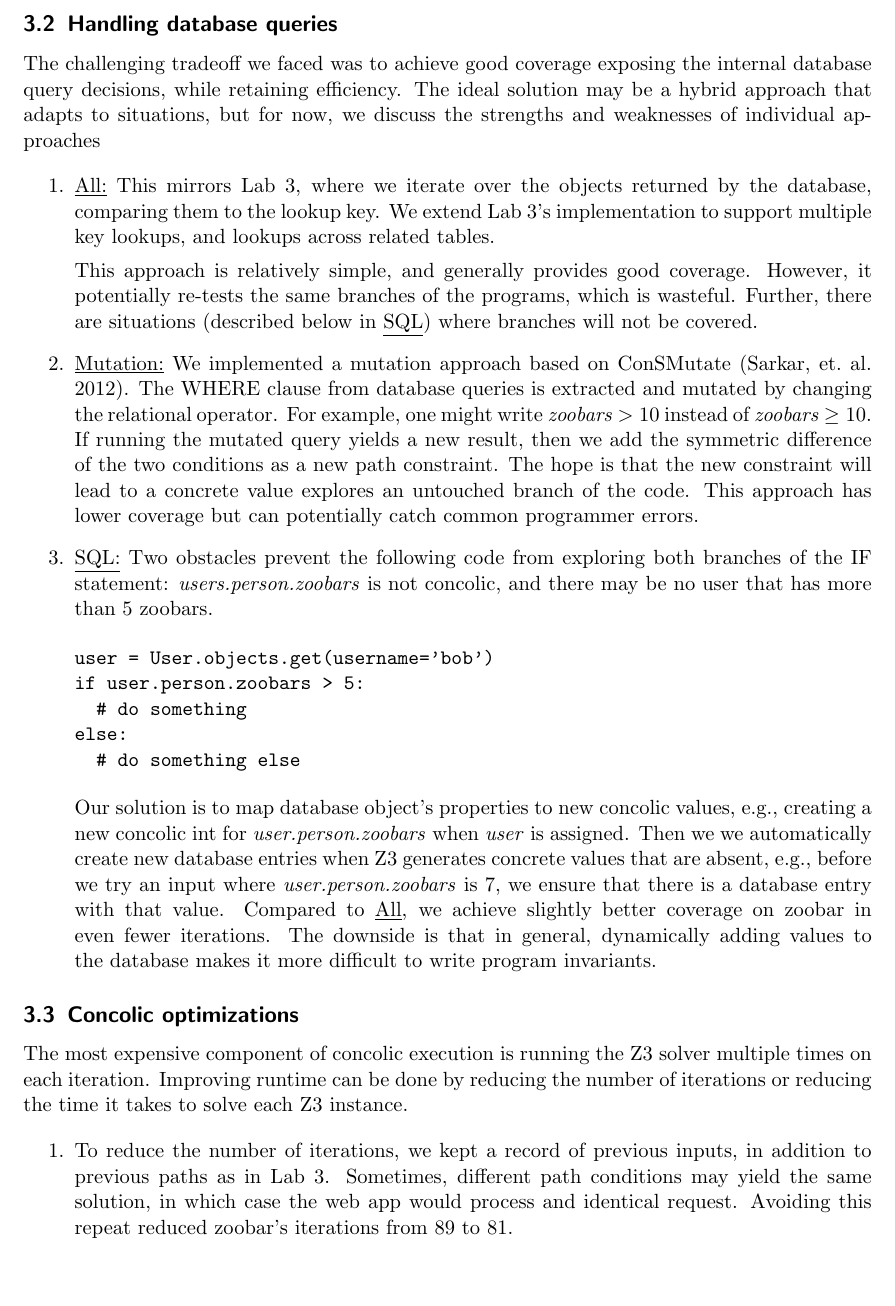
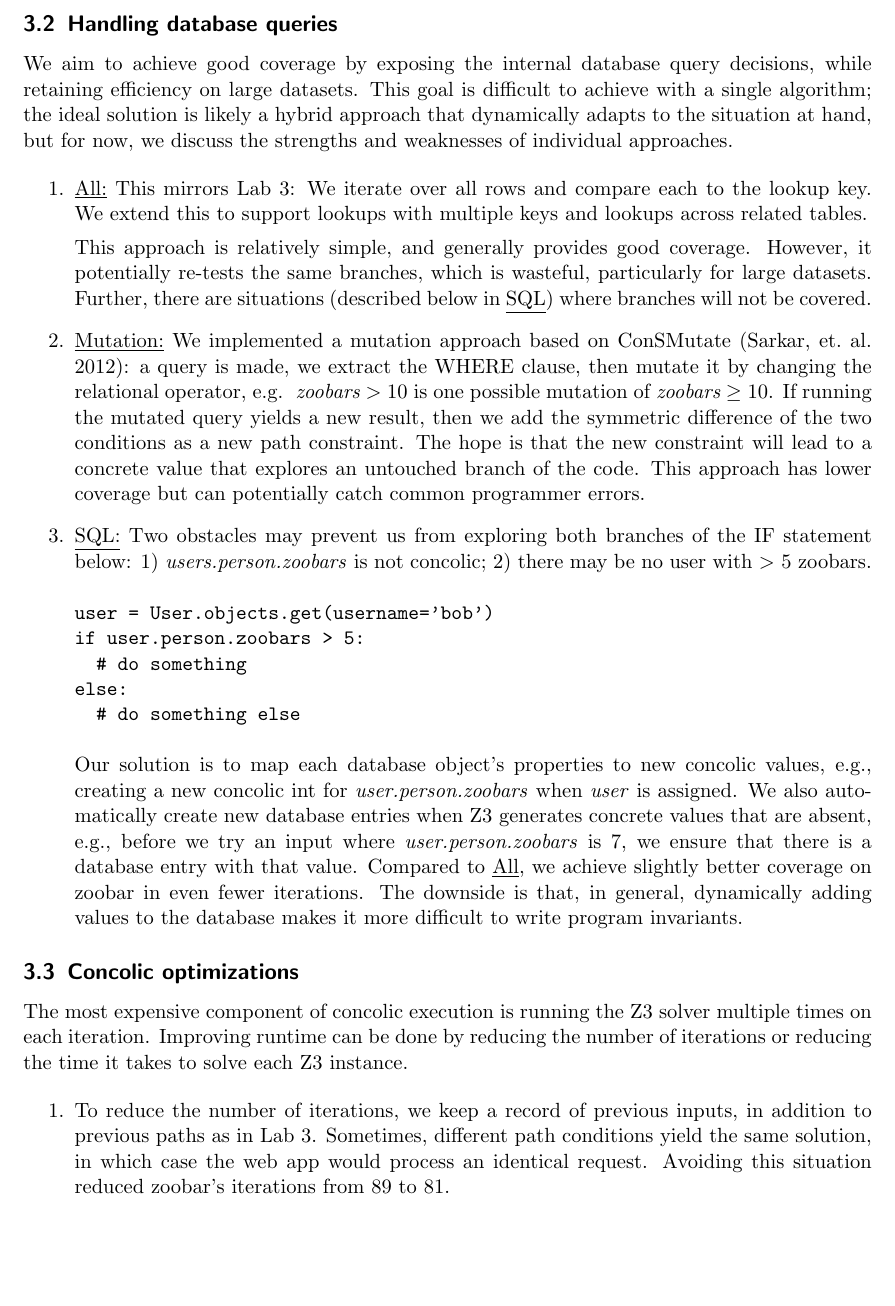
Before and after one commit to jonhoo/django-zoobar, a LaTeX document (doc/proj-final.tex): part of page 3 of 4, cut so that both start at the same text. Compiled offline with pdfLaTeX.

Commit message:
Some edits

```diff
--- a/doc/proj-final.tex
+++ b/doc/proj-final.tex
@@ -135,53 +135,57 @@ lookups.
 
 \subsection{Handling database queries}
 
-The challenging tradeoff we faced was to achieve good coverage
-exposing the internal database query decisions, while retaining
-efficiency. The ideal solution may be a hybrid approach that adapts to
-situations, but for now, we discuss the strengths and weaknesses of
-individual approaches
+We aim to achieve good coverage
+by exposing the internal database query decisions, while retaining
+efficiency on large datasets. This goal is difficult to achieve with a single
+algorithm; the ideal solution is likely a hybrid approach that dynamically adapts to
+the situation at hand, but for now, we discuss the strengths and weaknesses of
+individual approaches.
 
 \begin{enumerate}
 \item \underline{All:}
-  This mirrors Lab 3, where we iterate over the objects returned by
-  the database, comparing them to the lookup key. We extend Lab 3's
-  implementation to support multiple key lookups, and lookups across
+  This mirrors Lab 3: We iterate over all rows and compare each to the lookup
+  key.
+  We extend this
+  to support lookups with multiple keys and lookups across
   related tables.
 
   This approach is relatively simple, and generally provides good
-  coverage. However, it potentially re-tests the same branches of the programs, which is wasteful. Further, there are situations (described
+  coverage. However, it potentially re-tests the same branches,
+  which is wasteful, particularly for large datasets. Further, there are situations (described
   below in \underline{SQL}) where branches will not be covered.
 
 \item \underline{Mutation:}
   We implemented a mutation approach based on ConSMutate~(Sarkar,
-  et.\ al. 2012). The WHERE clause from database queries is extracted
-  and mutated by changing the relational operator. For example, one
-  might write $\textit{zoobars} > 10$ instead of $\textit{zoobars}
+  et.\ al. 2012): a query is made, we extract the WHERE clause,
+  then mutate it by changing the relational operator, e.g.\,
+  $\textit{zoobars} > 10$ is one possible mutation of $\textit{zoobars}
   \geq 10$. If running the mutated query yields a new result, then we
   add the symmetric difference of the two conditions as a new path
   constraint. The hope is that the new constraint will lead to a
-  concrete value explores an untouched branch of the code. This
+  concrete value that explores an untouched branch of the code. This
   approach has lower coverage but can potentially catch common
   programmer errors.
 
 \item \underline{SQL:}
-  Two obstacles prevent the following code from exploring both
-  branches of the IF statement: \textit{users.person.zoobars} is not
-  concolic, and there may be no user that has more than 5 zoobars.
+  Two obstacles may prevent us from exploring both branches of the IF statement
+  below:
+  1) \textit{users.person.zoobars} is not
+  concolic; 2) there may be no user with $>$ 5 zoobars.
   \begin{verbatim}user = User.objects.get(username='bob')
 if user.person.zoobars > 5:
   # do something
 else:
   # do something else\end{verbatim}
-  Our solution is to map database object's properties to new concolic
+  Our solution is to map each database object's properties to new concolic
   values, e.g., creating a new concolic int for
-  \textit{user.person.zoobars} when \textit{user} is assigned. Then we
-  we automatically create new database entries when Z3 generates
+  \textit{user.person.zoobars} when \textit{user} is assigned. We also
+  automatically create new database entries when Z3 generates
   concrete values that are absent, e.g., before we try an input where
   \textit{user.person.zoobars} is 7, we ensure that there is a
   database entry with that value. Compared to \underline{All}, we
   achieve slightly better coverage on zoobar in even fewer iterations.
-  The downside is that in general, dynamically adding values to the
+  The downside is that, in general, dynamically adding values to the
   database makes it more difficult to write program invariants.
 \end{enumerate}
 
@@ -193,11 +197,11 @@ by reducing the number of iterations or reducing the time it takes to
 solve each Z3 instance.
 
 \begin{enumerate}
-\item To reduce the number of iterations, we kept a record of previous
+\item To reduce the number of iterations, we keep a record of previous
   inputs, in addition to previous paths as in Lab 3. Sometimes,
-  different path conditions may yield the same solution, in which case
-  the web app would process and identical request. Avoiding this
-  repeat reduced zoobar's iterations from 89 to 81.
+  different path conditions yield the same solution, in which case
+  the web app would process an identical request. Avoiding this
+  situation reduced zoobar's iterations from 89 to 81.
 
 \item To reduce the complexity of the constraint programs sent to Z3,
   we detect when constraints are implied by others. This is done each
```
Also changed, not shown: doc/proj-final.tex (14 more changed lines).
